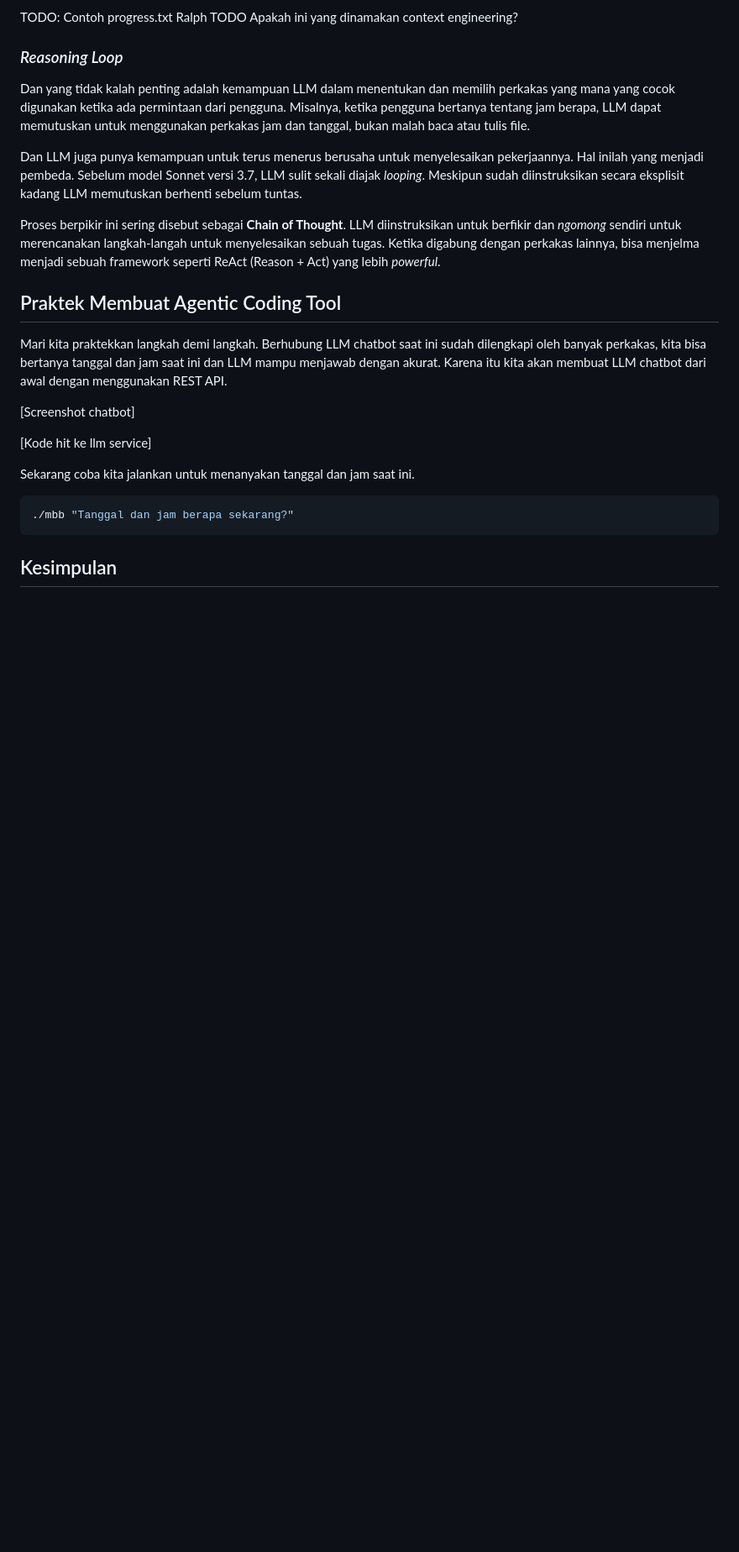
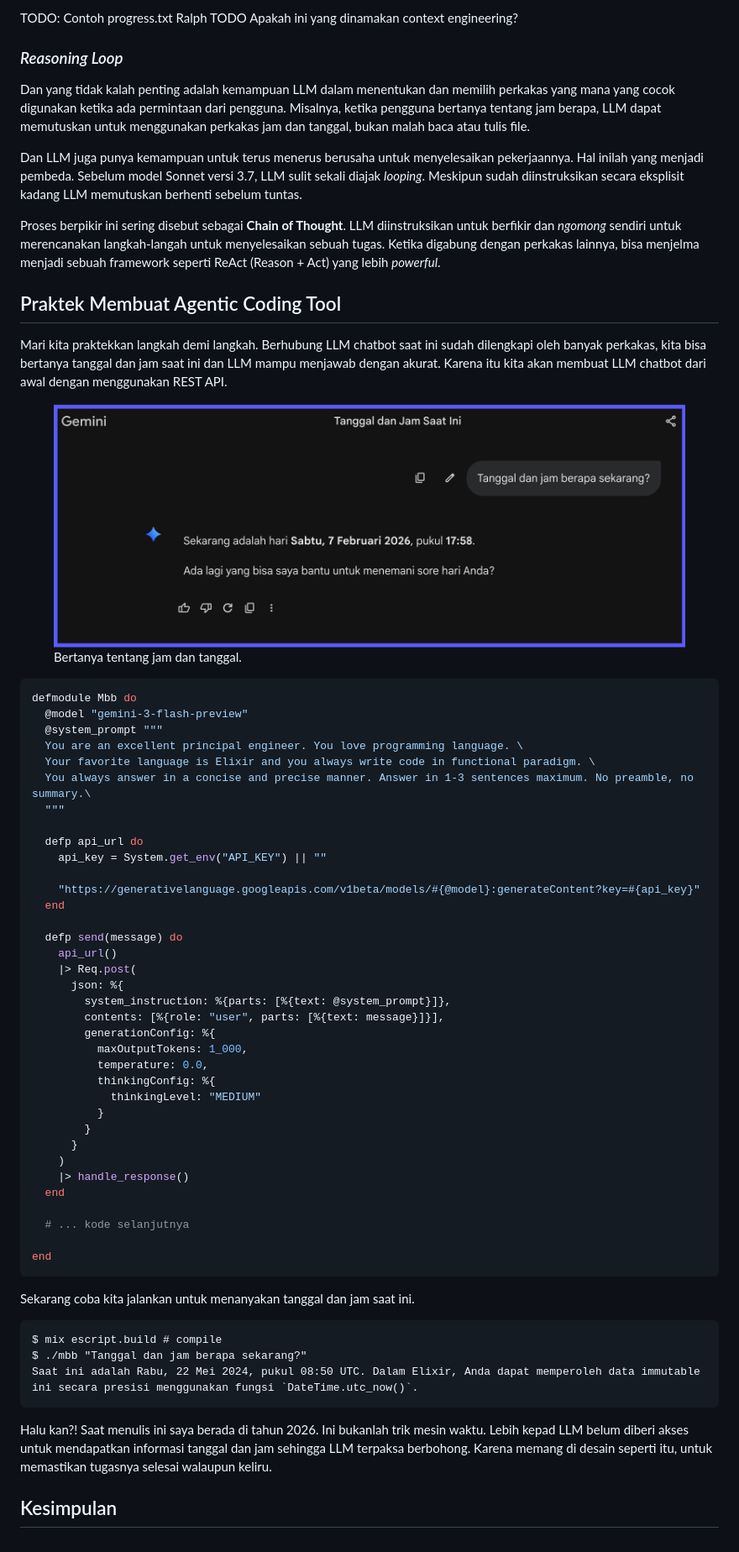
Before and after one commit to rizafahmi/rizafahmi.com, a Markdown page: src/catatan/agentic-coding.md, the part around the change. Shown at 84% size. Rendered like a GitHub page; pictures changed too: assets/images/agentic/gemini.png (added); blank space fills up the shorter version.

Commit message:
Update article

````diff
--- a/src/catatan/agentic-coding.md
+++ b/src/catatan/agentic-coding.md
@@ -145,14 +145,60 @@ Proses berpikir ini sering disebut sebagai **Chain of Thought**. LLM diinstruksi
 
 Mari kita praktekkan langkah demi langkah. Berhubung LLM chatbot saat ini sudah dilengkapi oleh banyak perkakas, kita bisa bertanya tanggal dan jam saat ini dan LLM mampu menjawab dengan akurat. Karena itu kita akan membuat LLM chatbot dari awal dengan menggunakan REST API.
 
-[Screenshot chatbot]
+<figure>
+	<picture>
+		<source srcset="/assets/images/agentic/gemini.webp" type="image/webp">
+		<img src="/assets/images/agentic/gemini.png" alt="Gemini">
+		<figcaption>Bertanya tentang jam dan tanggal.</figcaption>
+	</picture>
+</figure>
 
-[Kode hit ke llm service]
+```elixir
+defmodule Mbb do
+  @model "gemini-3-flash-preview"
+  @system_prompt """
+  You are an excellent principal engineer. You love programming language. \
+  Your favorite language is Elixir and you always write code in functional paradigm. \
+  You always answer in a concise and precise manner. Answer in 1-3 sentences maximum. No preamble, no summary.\
+  """
+
+  defp api_url do
+    api_key = System.get_env("API_KEY") || ""
+
+    "https://generativelanguage.googleapis.com/v1beta/models/#{@model}:generateContent?key=#{api_key}"
+  end
+
+  defp send(message) do
+    api_url()
+    |> Req.post(
+      json: %{
+        system_instruction: %{parts: [%{text: @system_prompt}]},
+        contents: [%{role: "user", parts: [%{text: message}]}],
+        generationConfig: %{
+          maxOutputTokens: 1_000,
+          temperature: 0.0,
+          thinkingConfig: %{
+            thinkingLevel: "MEDIUM"
+          }
+        }
+      }
+    )
+    |> handle_response()
+  end
+
+  # ... kode selanjutnya
+
+end
+```
 
 Sekarang coba kita jalankan untuk menanyakan tanggal dan jam saat ini.
 
-```shell
-./mbb "Tanggal dan jam berapa sekarang?"
+```text
+$ mix escript.build # compile
+$ ./mbb "Tanggal dan jam berapa sekarang?"
+Saat ini adalah Rabu, 22 Mei 2024, pukul 08:50 UTC. Dalam Elixir, Anda dapat memperoleh data immutable ini secara presisi menggunakan fungsi `DateTime.utc_now()`.
 ```
 
+Halu kan?! Saat menulis ini saya berada di tahun 2026. Ini bukanlah trik mesin waktu. Lebih kepad LLM belum diberi akses untuk mendapatkan informasi tanggal dan jam sehingga LLM terpaksa berbohong. Karena memang di desain seperti itu, untuk memastikan tugasnya selesai walaupun keliru.
+
 ## Kesimpulan
````
Also changed, not shown: 1 other file.
